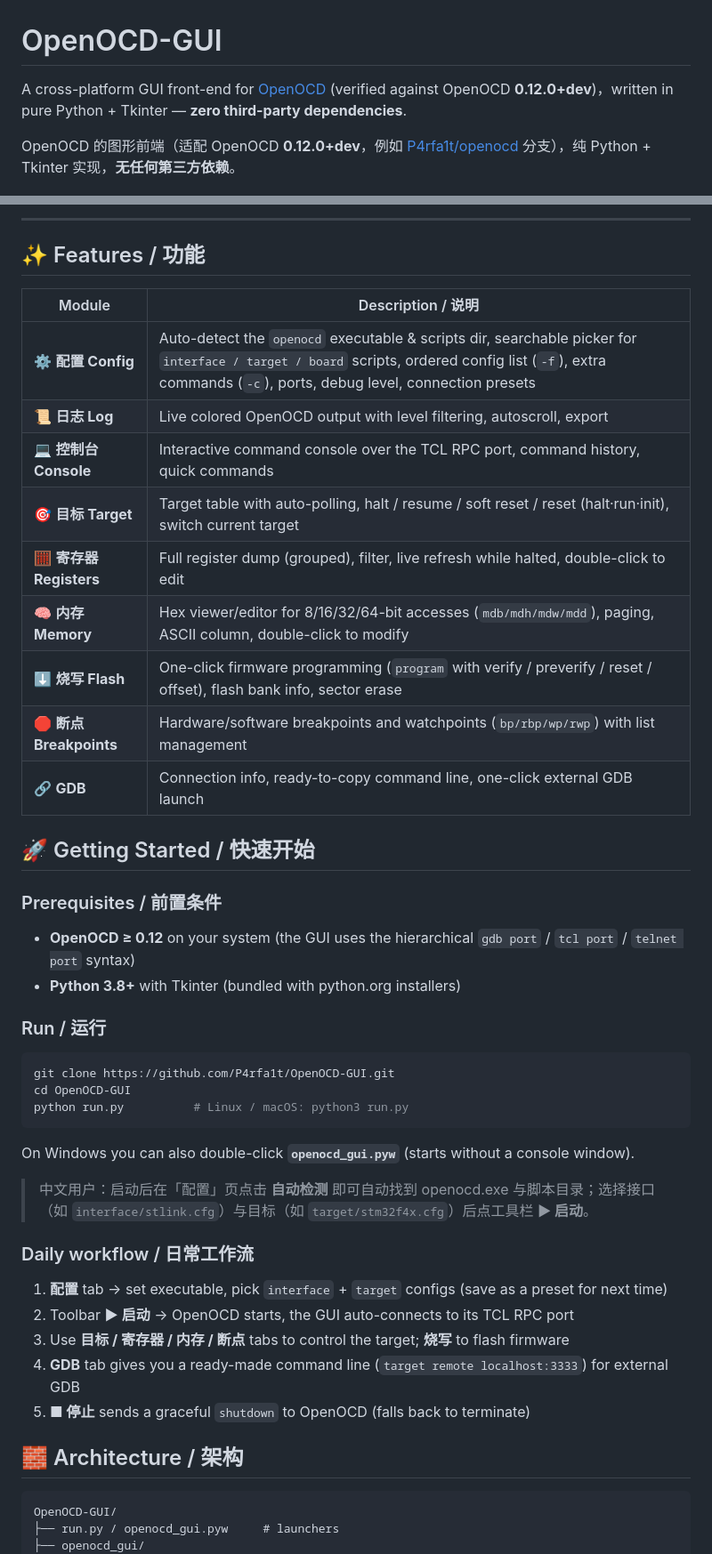
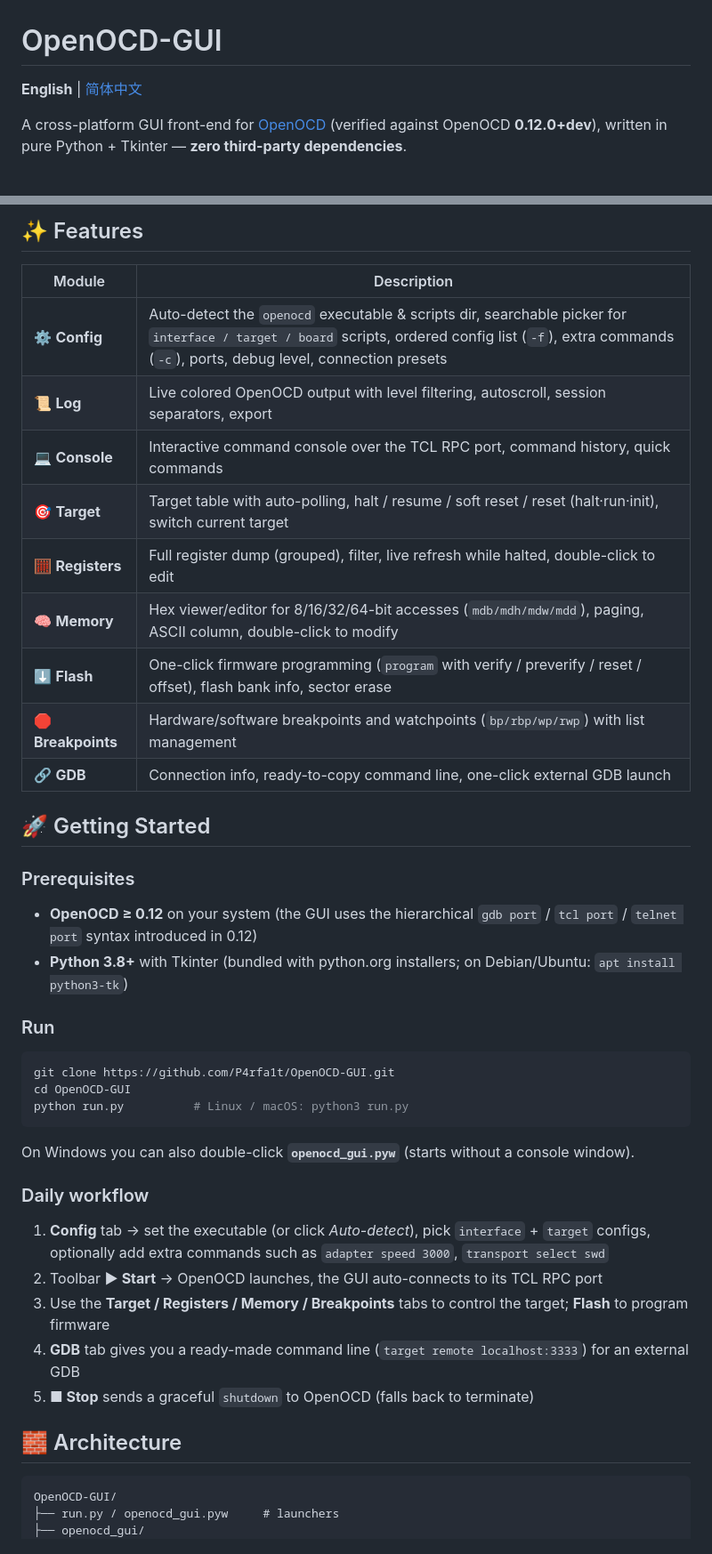
Before and after one commit to P4rfa1t/OpenOCD-GUI, a Markdown page: README.md, 2 parts joined by grey strips. Shown at 89% size. GitHub-like rendering.

Commit message:
Split README into English (default) and Simplified Chinese versions

````diff
--- a/README.md
+++ b/README.md
@@ -1,6 +1,6 @@
 # OpenOCD-GUI
 
-A cross-platform GUI front-end for [OpenOCD](https://openocd.org) (verified against OpenOCD **0.12.0+dev**)，written in pure Python + Tkinter — **zero third-party dependencies**.
+**English** | [简体中文](README.zh-CN.md)
 
-OpenOCD 的图形前端（适配 OpenOCD **0.12.0+dev**，例如 [P4rfa1t/openocd](https://github.com/P4rfa1t/openocd) 分支），纯 Python + Tkinter 实现，**无任何第三方依赖**。
+A cross-platform GUI front-end for [OpenOCD](https://openocd.org) (verified against OpenOCD **0.12.0+dev**), written in pure Python + Tkinter — **zero third-party dependencies**.
 
@@ -8,28 +8,26 @@ OpenOCD 的图形前端（适配 OpenOCD **0.12.0+dev**，例如 [P4rfa1t/openoc
 
----
+## ✨ Features
 
-## ✨ Features / 功能
-
-| Module | Description / 说明 |
+| Module | Description |
 |---|---|
-| ⚙️ **配置 Config** | Auto-detect the `openocd` executable & scripts dir, searchable picker for `interface / target / board` scripts, ordered config list (`-f`), extra commands (`-c`), ports, debug level, connection presets |
-| 📜 **日志 Log** | Live colored OpenOCD output with level filtering, autoscroll, export |
-| 💻 **控制台 Console** | Interactive command console over the TCL RPC port, command history, quick commands |
-| 🎯 **目标 Target** | Target table with auto-polling, halt / resume / soft reset / reset (halt·run·init), switch current target |
-| 🧮 **寄存器 Registers** | Full register dump (grouped), filter, live refresh while halted, double-click to edit |
-| 🧠 **内存 Memory** | Hex viewer/editor for 8/16/32/64-bit accesses (`mdb/mdh/mdw/mdd`), paging, ASCII column, double-click to modify |
-| ⬇️ **烧写 Flash** | One-click firmware programming (`program` with verify / preverify / reset / offset), flash bank info, sector erase |
-| 🛑 **断点 Breakpoints** | Hardware/software breakpoints and watchpoints (`bp/rbp/wp/rwp`) with list management |
+| ⚙️ **Config** | Auto-detect the `openocd` executable & scripts dir, searchable picker for `interface / target / board` scripts, ordered config list (`-f`), extra commands (`-c`), ports, debug level, connection presets |
+| 📜 **Log** | Live colored OpenOCD output with level filtering, autoscroll, session separators, export |
+| 💻 **Console** | Interactive command console over the TCL RPC port, command history, quick commands |
+| 🎯 **Target** | Target table with auto-polling, halt / resume / soft reset / reset (halt·run·init), switch current target |
+| 🧮 **Registers** | Full register dump (grouped), filter, live refresh while halted, double-click to edit |
+| 🧠 **Memory** | Hex viewer/editor for 8/16/32/64-bit accesses (`mdb/mdh/mdw/mdd`), paging, ASCII column, double-click to modify |
+| ⬇️ **Flash** | One-click firmware programming (`program` with verify / preverify / reset / offset), flash bank info, sector erase |
+| 🛑 **Breakpoints** | Hardware/software breakpoints and watchpoints (`bp/rbp/wp/rwp`) with list management |
 | 🔗 **GDB** | Connection info, ready-to-copy command line, one-click external GDB launch |
 
-## 🚀 Getting Started / 快速开始
+## 🚀 Getting Started
 
-### Prerequisites / 前置条件
+### Prerequisites
 
-- **OpenOCD ≥ 0.12** on your system (the GUI uses the hierarchical `gdb port` / `tcl port` / `telnet port` syntax)
-- **Python 3.8+** with Tkinter (bundled with python.org installers)
+- **OpenOCD ≥ 0.12** on your system (the GUI uses the hierarchical `gdb port` / `tcl port` / `telnet port` syntax introduced in 0.12)
+- **Python 3.8+** with Tkinter (bundled with python.org installers; on Debian/Ubuntu: `apt install python3-tk`)
 
-### Run / 运行
+### Run
 
 ```bash
 git clone https://github.com/P4rfa1t/OpenOCD-GUI.git
@@ -39,17 +37,15 @@ python run.py          # Linux / macOS: python3 run.py
 
 On Windows you can also double-click **`openocd_gui.pyw`** (starts without a console window).
 
-> 中文用户：启动后在「配置」页点击 **自动检测** 即可自动找到 openocd.exe 与脚本目录；选择接口（如 `interface/stlink.cfg`）与目标（如 `target/stm32f4x.cfg`）后点工具栏 **▶ 启动**。
+### Daily workflow
 
-### Daily workflow / 日常工作流
+1. **Config** tab → set the executable (or click *Auto-detect*), pick `interface` + `target` configs, optionally add extra commands such as `adapter speed 3000`, `transport select swd`
+2. Toolbar **▶ Start** → OpenOCD launches, the GUI auto-connects to its TCL RPC port
+3. Use the **Target / Registers / Memory / Breakpoints** tabs to control the target; **Flash** to program firmware
+4. **GDB** tab gives you a ready-made command line (`target remote localhost:3333`) for an external GDB
+5. **■ Stop** sends a graceful `shutdown` to OpenOCD (falls back to terminate)
 
-1. **配置** tab → set executable, pick `interface` + `target` configs (save as a preset for next time)
-2. Toolbar **▶ 启动** → OpenOCD starts, the GUI auto-connects to its TCL RPC port
-3. Use **目标 / 寄存器 / 内存 / 断点** tabs to control the target; **烧写** to flash firmware
-4. **GDB** tab gives you a ready-made command line (`target remote localhost:3333`) for external GDB
-5. **■ 停止** sends a graceful `shutdown` to OpenOCD (falls back to terminate)
-
-## 🧱 Architecture / 架构
+## 🧱 Architecture
 
 ```
 OpenOCD-GUI/
````
Also changed, not shown: other parts of README.md (+14 -9 lines), README.zh-CN.md (added, +94 -0 lines).
